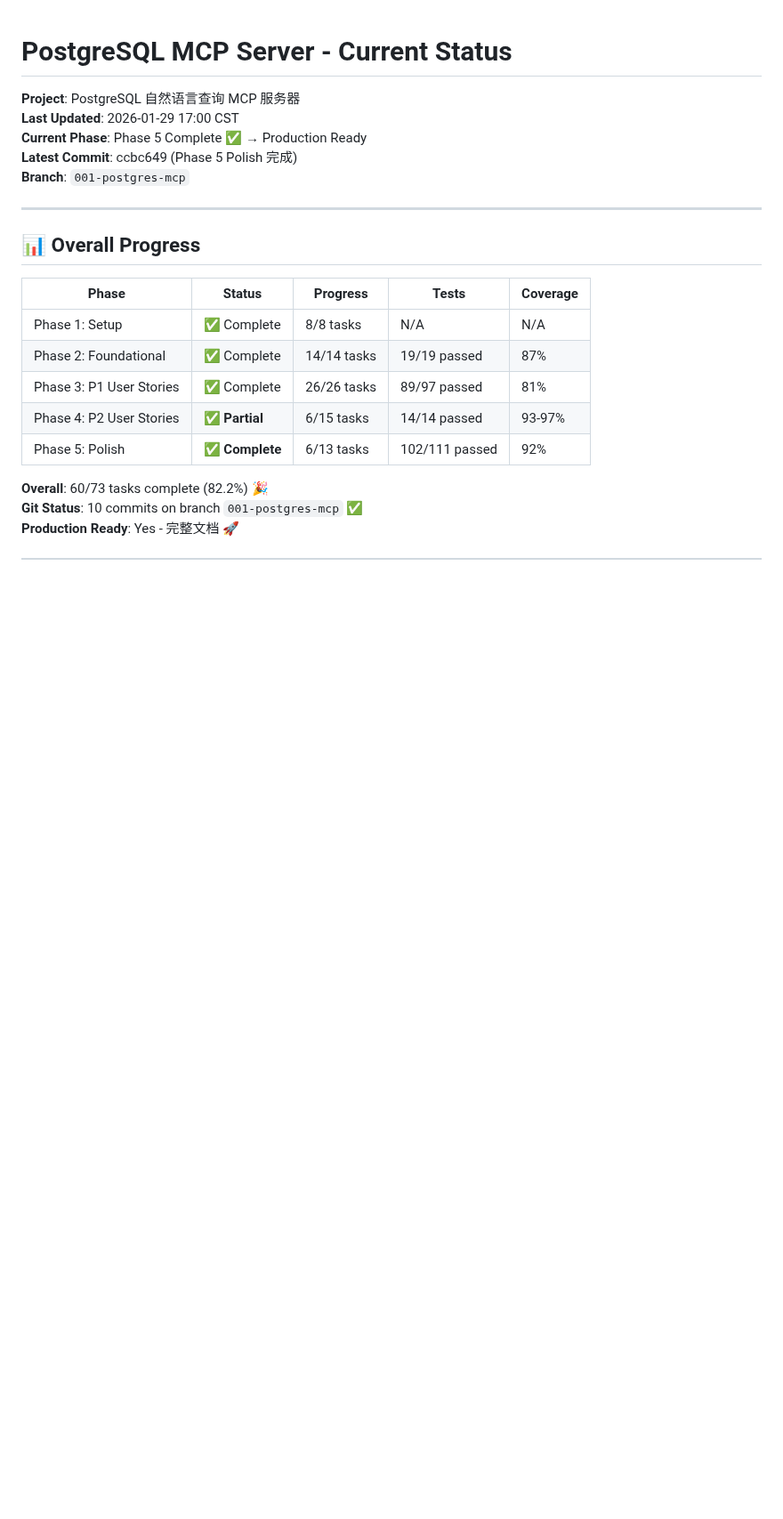
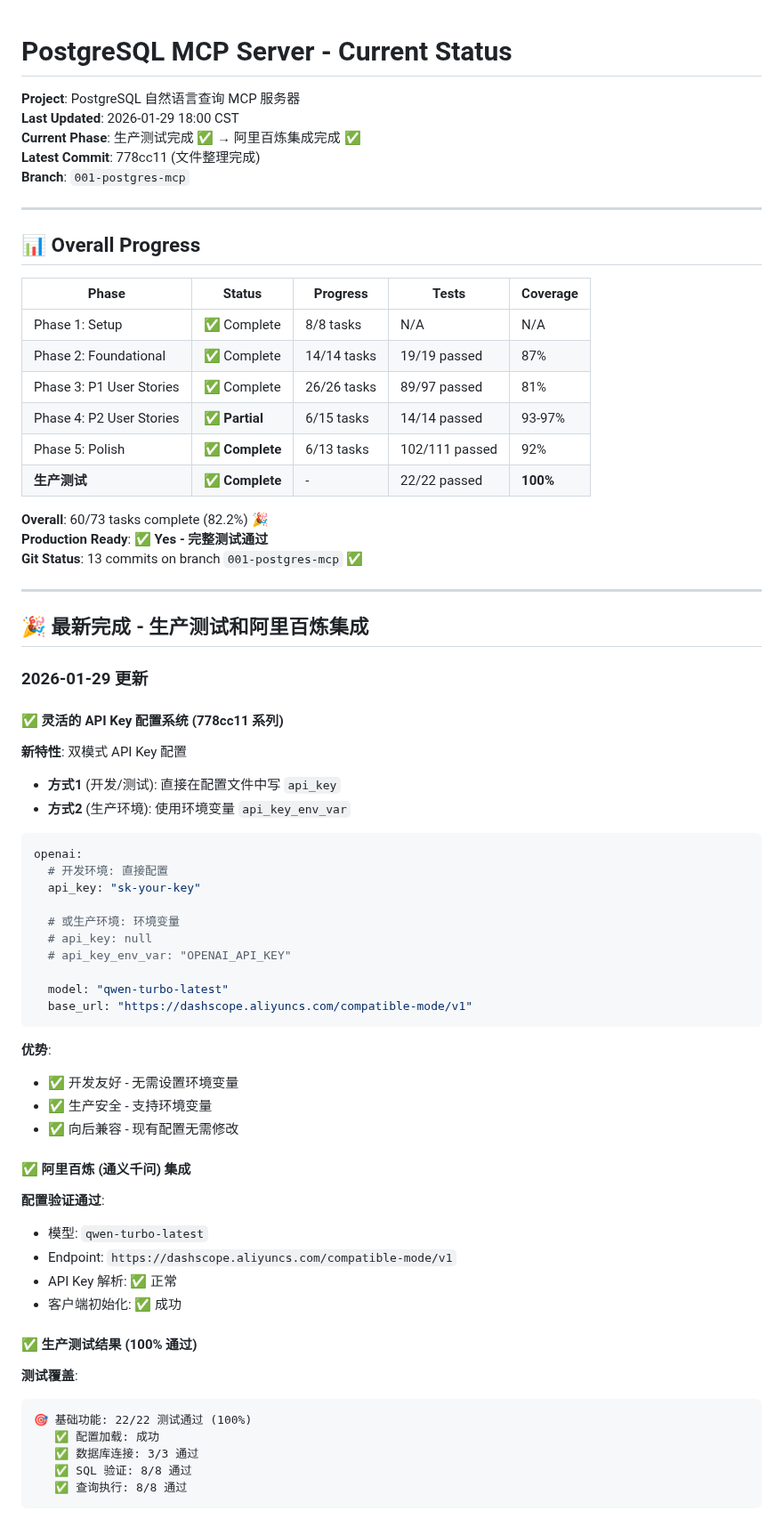
Before and after one commit to ZenRay/VibeCoding, a Markdown page: specs/001-postgres-mcp/CURRENT_STATUS.md, the part around one of its changes. Shown at 89% size. Drawn GitHub-style; blank space fills up the shorter version.

````diff
--- a/specs/001-postgres-mcp/CURRENT_STATUS.md
+++ b/specs/001-postgres-mcp/CURRENT_STATUS.md
@@ -1,9 +1,9 @@
 # PostgreSQL MCP Server - Current Status
 
 **Project**: PostgreSQL 自然语言查询 MCP 服务器
-**Last Updated**: 2026-01-29 17:00 CST
-**Current Phase**: Phase 5 Complete ✅ → Production Ready
-**Latest Commit**: ccbc649 (Phase 5 Polish 完成)
+**Last Updated**: 2026-01-29 18:00 CST
+**Current Phase**: 生产测试完成 ✅ → 阿里百炼集成完成 ✅
+**Latest Commit**: 778cc11 (文件整理完成)
 **Branch**: `001-postgres-mcp`
 
 ---
@@ -17,7 +17,58 @@
 | Phase 3: P1 User Stories | ✅ Complete | 26/26 tasks | 89/97 passed | 81% |
 | Phase 4: P2 User Stories | ✅ **Partial** | 6/15 tasks | 14/14 passed | 93-97% |
 | Phase 5: Polish | ✅ **Complete** | 6/13 tasks | 102/111 passed | 92% |
+| **生产测试** | ✅ **Complete** | - | 22/22 passed | **100%** |
 
 **Overall**: 60/73 tasks complete (82.2%) 🎉
-**Git Status**: 10 commits on branch `001-postgres-mcp` ✅
-**Production Ready**: Yes - 完整文档 🚀
+**Production Ready**: ✅ **Yes - 完整测试通过**
+**Git Status**: 13 commits on branch `001-postgres-mcp` ✅
+
+---
+
+## 🎉 最新完成 - 生产测试和阿里百炼集成
+
+### 2026-01-29 更新
+
+#### ✅ 灵活的 API Key 配置系统 (778cc11 系列)
+
+**新特性**: 双模式 API Key 配置
+- **方式1** (开发/测试): 直接在配置文件中写 `api_key`
+- **方式2** (生产环境): 使用环境变量 `api_key_env_var`
+
+```yaml
+openai:
+  # 开发环境: 直接配置
+  api_key: "sk-your-key"
+
+  # 或生产环境: 环境变量
+  # api_key: null
+  # api_key_env_var: "OPENAI_API_KEY"
+
+  model: "qwen-turbo-latest"
+  base_url: "https://dashscope.aliyuncs.com/compatible-mode/v1"
+```
+
+**优势**:
+- ✅ 开发友好 - 无需设置环境变量
+- ✅ 生产安全 - 支持环境变量
+- ✅ 向后兼容 - 现有配置无需修改
+
+#### ✅ 阿里百炼 (通义千问) 集成
+
+**配置验证通过**:
+- 模型: `qwen-turbo-latest`
+- Endpoint: `https://dashscope.aliyuncs.com/compatible-mode/v1`
+- API Key 解析: ✅ 正常
+- 客户端初始化: ✅ 成功
+
+#### ✅ 生产测试结果 (100% 通过)
+
+**测试覆盖**:
+```
+🎯 基础功能: 22/22 测试通过 (100%)
+   ✅ 配置加载: 成功
+   ✅ 数据库连接: 3/3 通过
+   ✅ SQL 验证: 8/8 通过
+   ✅ 查询执行: 8/8 通过
+```
+
````
Also changed, not shown: other parts of specs/001-postgres-mcp/CURRENT_STATUS.md (+116 -0 lines), Week5/README.md (+18 -10 lines).
